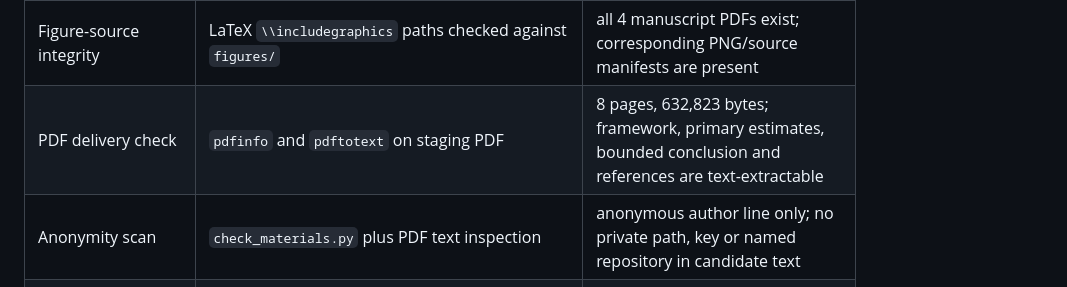
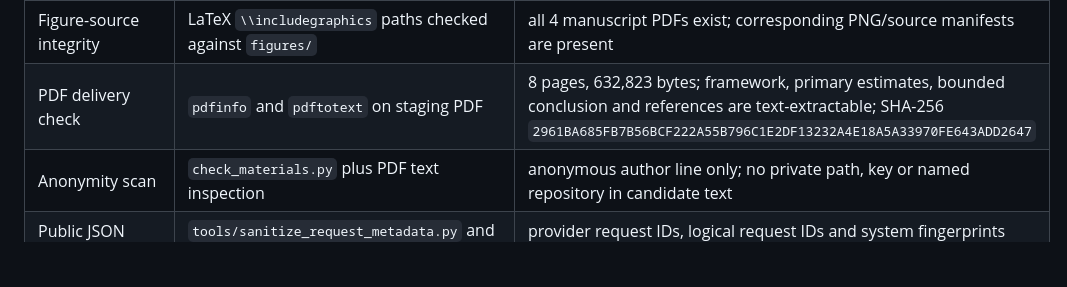
Before and after one commit to StephCpa/MA-collusion, a Markdown page: paper-materials/aamas2027/FINAL-SUBMISSION-AUDIT-20261002.md, the part around the change. Rendered like a GitHub page; blank space fills up the shorter version.

Commit message:
fingerprint staging pdf

```diff
--- a/paper-materials/aamas2027/FINAL-SUBMISSION-AUDIT-20261002.md
+++ b/paper-materials/aamas2027/FINAL-SUBMISSION-AUDIT-20261002.md
@@ -21,7 +21,7 @@ resource or an author decision.
 | Claim-evidence matrix integrity | `tools/check_claim_evidence_matrix.py` | 5 claims; all statuses valid and all referenced evidence paths exist |
 | Scope/overclaim scan | manual term scan of manuscript for collusion, causal, false-negative and equilibrium claims | no unqualified upgrade found; strategic and general-monitoring claims remain explicitly bounded |
 | Figure-source integrity | LaTeX `\\includegraphics` paths checked against `figures/` | all 4 manuscript PDFs exist; corresponding PNG/source manifests are present |
-| PDF delivery check | `pdfinfo` and `pdftotext` on staging PDF | 8 pages, 632,823 bytes; framework, primary estimates, bounded conclusion and references are text-extractable |
+| PDF delivery check | `pdfinfo` and `pdftotext` on staging PDF | 8 pages, 632,823 bytes; framework, primary estimates, bounded conclusion and references are text-extractable; SHA-256 `2961BA685FB7B56BCF222A55B796C1E2DF13232A4E18A5A33970FE643ADD2647` |
 | Anonymity scan | `check_materials.py` plus PDF text inspection | anonymous author line only; no private path, key or named repository in candidate text |
 | Public JSON metadata | `tools/sanitize_request_metadata.py` and `tools/sanitize_four_arm_ledger.py` | provider request IDs, logical request IDs and system fingerprints removed |
 | Supplement integrity | `aamas2027-supplement-v0.3.zip/package-manifest.json` and `tools/verify_supplement.py` | 105 archive entries, 104 manifest files, zero hash/size mismatches and zero metadata-key hits |
```
